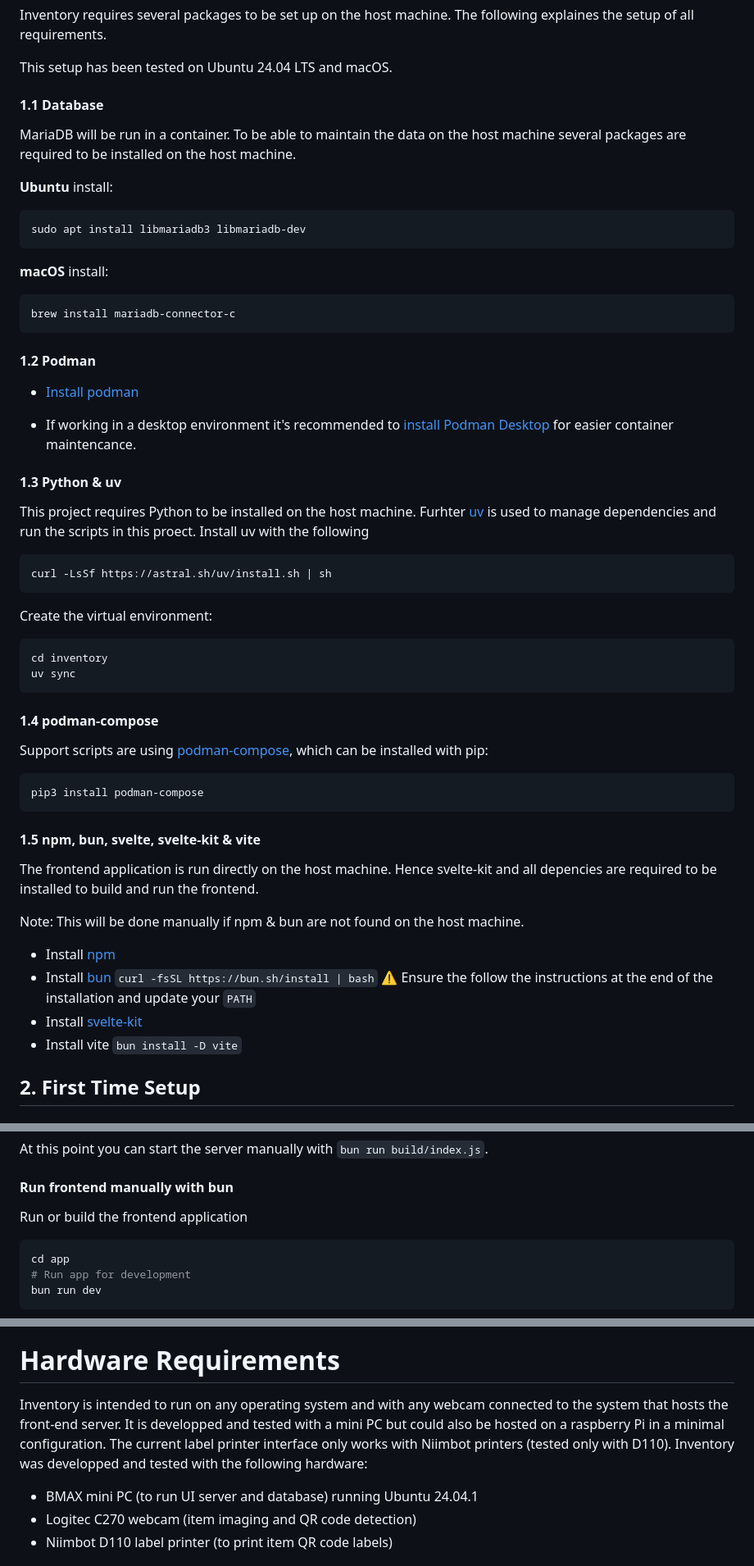
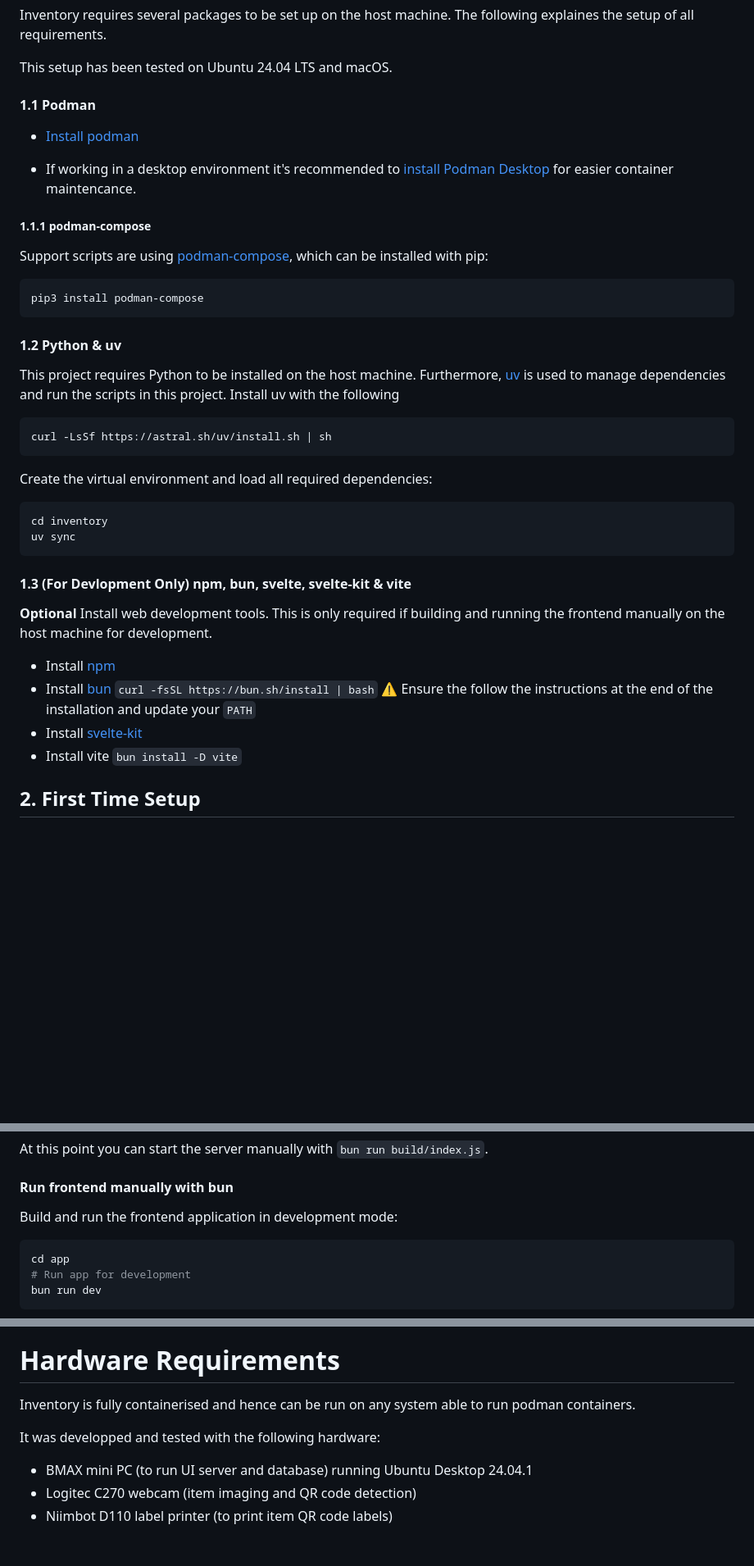
Before and after one commit to maxxonair/inventory, a Markdown page: README.md, 3 parts joined by grey strips. Shown: that part at 82% size. GitHub-like rendering; blank space fills up the shorter version.

Commit message:
Improve readme
* add architecture layout sketch
* remove obsolete bullets from readme
* improve/fix database interfaces

````diff
--- a/README.md
+++ b/README.md
@@ -41,45 +43,13 @@ Inventory requires several packages to be set up on the host machine. The follow
 
 This setup has been tested on Ubuntu 24.04 LTS and macOS.
 
-#### 1.1 Database
-
-MariaDB will be run in a container. To be able to maintain the data on the host machine several packages are required to be installed on the host machine.
-
-**Ubuntu** install:
-
-```bash
-sudo apt install libmariadb3 libmariadb-dev
-```
-
-**macOS** install:
-
-```bash
-brew install mariadb-connector-c
-```
-
-#### 1.2 Podman
+#### 1.1 Podman
 
 - [Install podman](https://podman.io/docs/installation)
 
 - If working in a desktop environment it's recommended to [install Podman Desktop](https://podman-desktop.io/downloads) for easier container maintencance.
 
-
-#### 1.3 Python & uv
-
-This project requires Python to be installed on the host machine. Furhter [uv](https://docs.astral.sh/uv/) is used to manage dependencies and run the scripts in this proect. Install uv with the following
-
-```bash
-curl -LsSf https://astral.sh/uv/install.sh | sh
-```
-
-Create the virtual environment:
-
-```bash
-cd inventory
-uv sync
-```
-
-#### 1.4 podman-compose
+##### 1.1.1 podman-compose
 
 Support scripts are using [podman-compose](https://pypi.org/project/podman-compose/), which can be installed with pip:
 
@@ -87,18 +57,30 @@ Support scripts are using [podman-compose](https://pypi.org/project/podman-compo
 pip3 install podman-compose
 ```
 
-#### 1.5 npm, bun, svelte, svelte-kit & vite
+#### 1.2 Python & uv
 
-The frontend application is run directly on the host machine. Hence svelte-kit and all depencies are required to be installed to build and run the frontend.
+This project requires Python to be installed on the host machine. Furthermore, [uv](https://docs.astral.sh/uv/) is used to manage dependencies and run the scripts in this project. Install uv with the following
 
-Note: This will be done manually if npm & bun are not found on the host machine.
+```bash
+curl -LsSf https://astral.sh/uv/install.sh | sh
+```
+
+Create the virtual environment and load all required dependencies:
+
+```bash
+cd inventory
+uv sync
+```
+
+#### 1.3 (For Devlopment Only) npm, bun, svelte, svelte-kit & vite
+
+**Optional** Install web development tools. This is only required if building and running the frontend manually on the host machine for development.
 
 - Install [npm](https://docs.npmjs.com/downloading-and-installing-node-js-and-npm)
 - Install [bun](https://bun.sh/) ```curl -fsSL https://bun.sh/install | bash```
 :warning: Ensure the follow the instructions at the end of the installation and update your ```PATH```
 - Install [svelte-kit](https://svelte.dev/docs/kit/introduction)
 - Install vite ```bun install -D vite```
-
 
 ## 2. First Time Setup
 
@@ -166,7 +147,7 @@
 
 #### Run frontend manually with bun
 
-Run or build the frontend application
+Build and run the frontend application in development mode:
 
 ```bash
 cd app
@@ -240,10 +223,11 @@ for the short period the print command is sent.
 
 # Hardware Requirements
 
-Inventory is intended to run on any operating system and with any webcam connected to the system that hosts the front-end server. It is developped and tested with a mini PC but could also be hosted on a raspberry Pi in a minimal configuration.
-The current label printer interface only works with Niimbot printers (tested only with D110). Inventory was developped and tested with the following hardware:
+Inventory is fully containerised and hence can be run on any system able to run podman containers.
 
-- BMAX mini PC (to run UI server and database) running Ubuntu 24.04.1
+It was developped and tested with the following hardware:
+
+- BMAX mini PC (to run UI server and database) running Ubuntu Desktop 24.04.1
 - Logitec C270 webcam (item imaging and QR code detection)
 - Niimbot D110 label printer (to print item QR code labels)
 
````
Also changed, not shown: other parts of README.md (+8 -5 lines), templates/inventory_sketch_light.drawio.png (added), 3 other files.
